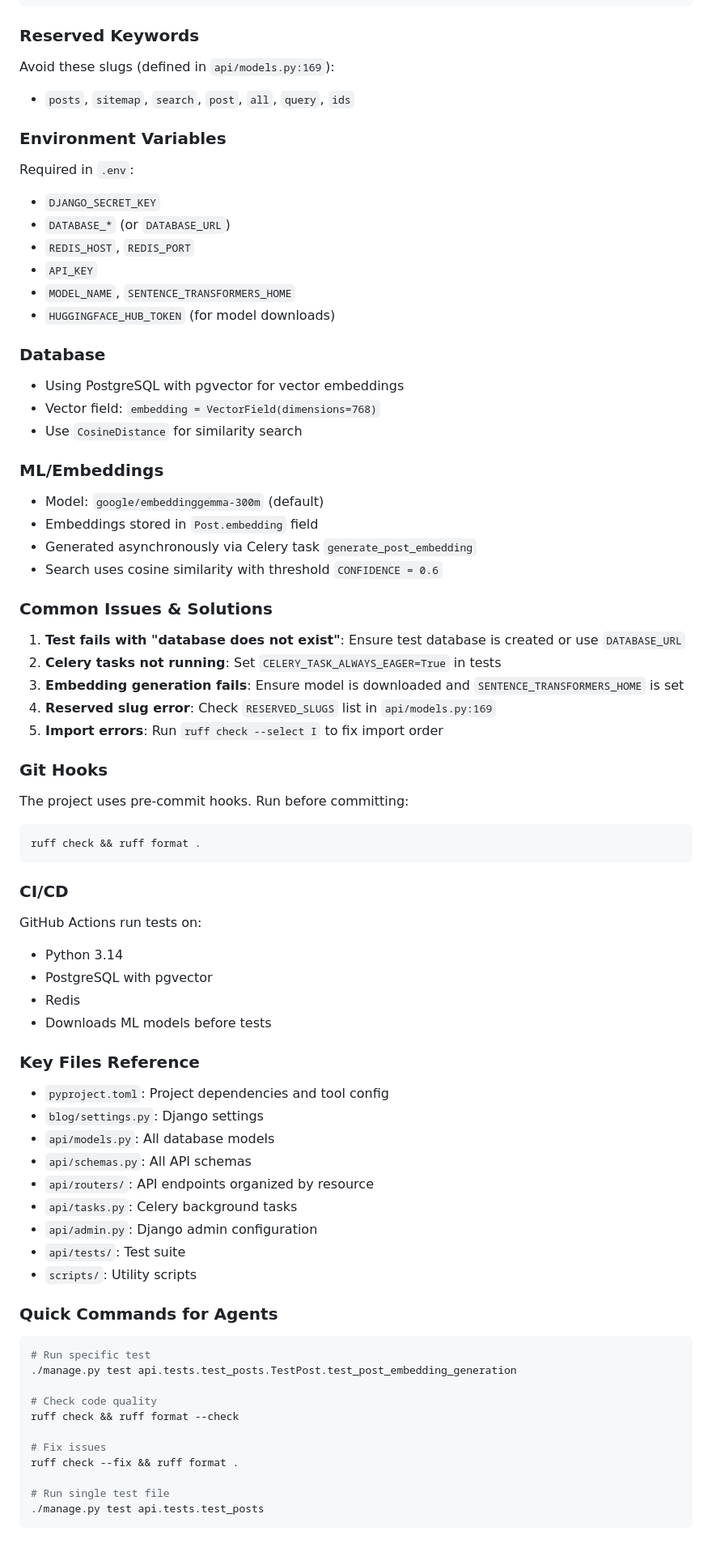
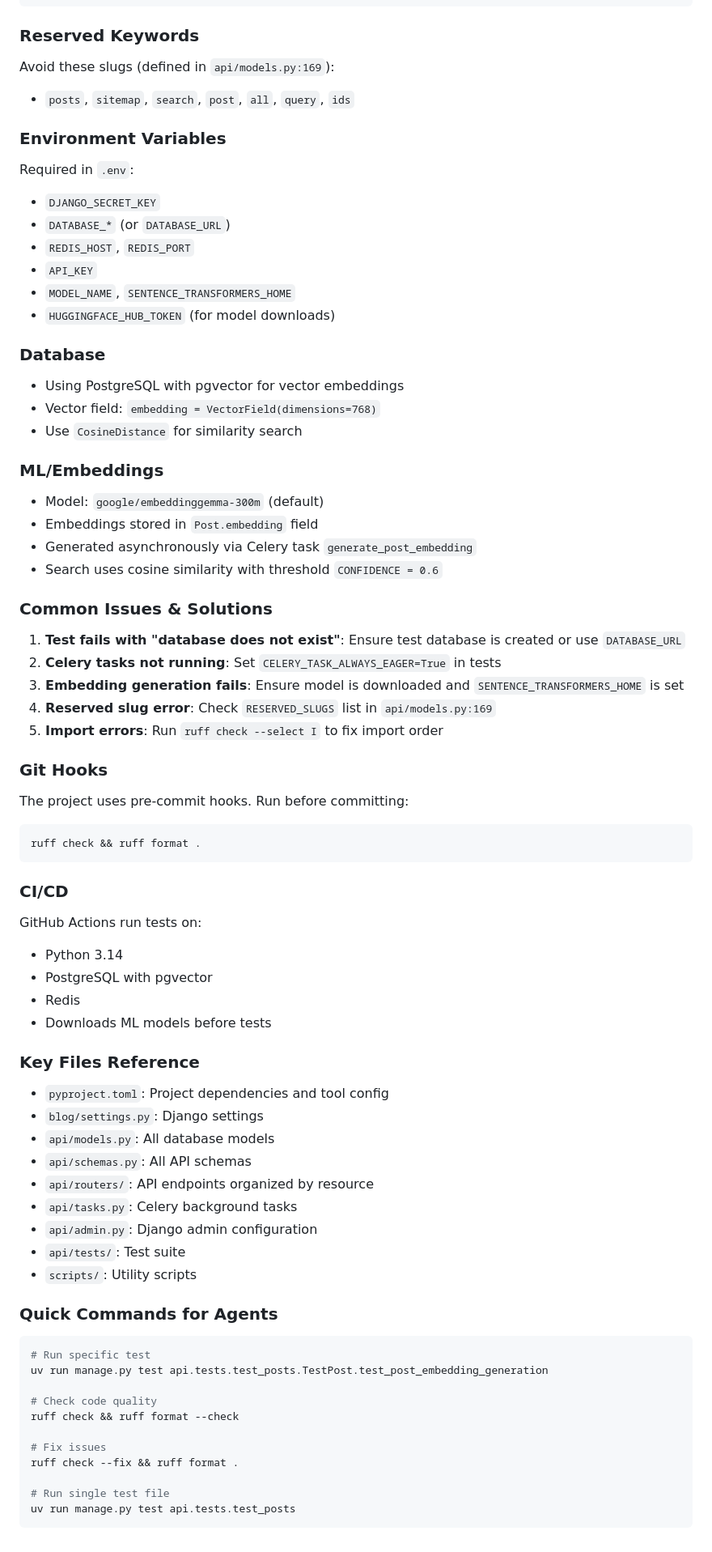
Before and after one commit to GSGFs7/GSGFs-blog-backend, a Markdown page: AGENTS.md, the part around one of its changes. Shown at 81% size. Drawn GitHub-style.

````diff
--- a/AGENTS.md
+++ b/AGENTS.md
@@ -222,11 +247,15 @@ api/
 ```
 
 ### Reserved Keywords
+
 Avoid these slugs (defined in `api/models.py:169`):
+
 - `posts`, `sitemap`, `search`, `post`, `all`, `query`, `ids`
 
 ### Environment Variables
+
 Required in `.env`:
+
 - `DJANGO_SECRET_KEY`
 - `DATABASE_*` (or `DATABASE_URL`)
 - `REDIS_HOST`, `REDIS_PORT`
@@ -235,17 +264,20 @@ Required in `.env`:
 - `HUGGINGFACE_HUB_TOKEN` (for model downloads)
 
 ### Database
+
 - Using PostgreSQL with pgvector for vector embeddings
 - Vector field: `embedding = VectorField(dimensions=768)`
 - Use `CosineDistance` for similarity search
 
 ### ML/Embeddings
+
 - Model: `google/embeddinggemma-300m` (default)
 - Embeddings stored in `Post.embedding` field
 - Generated asynchronously via Celery task `generate_post_embedding`
 - Search uses cosine similarity with threshold `CONFIDENCE = 0.6`
 
 ### Common Issues & Solutions
+
 1. **Test fails with "database does not exist"**: Ensure test database is created or use `DATABASE_URL`
 2. **Celery tasks not running**: Set `CELERY_TASK_ALWAYS_EAGER=True` in tests
 3. **Embedding generation fails**: Ensure model is downloaded and `SENTENCE_TRANSFORMERS_HOME` is set
@@ -253,19 +285,24 @@ Required in `.env`:
 5. **Import errors**: Run `ruff check --select I` to fix import order
 
 ### Git Hooks
+
 The project uses pre-commit hooks. Run before committing:
+
 ```bash
 ruff check && ruff format .
 ```
 
 ### CI/CD
+
 GitHub Actions run tests on:
+
 - Python 3.14
 - PostgreSQL with pgvector
 - Redis
 - Downloads ML models before tests
 
 ### Key Files Reference
+
 - `pyproject.toml`: Project dependencies and tool config
 - `blog/settings.py`: Django settings
 - `api/models.py`: All database models
@@ -277,9 +314,10 @@ GitHub Actions run tests on:
 - `scripts/`: Utility scripts
 
 ### Quick Commands for Agents
+
 ```bash
 # Run specific test
-./manage.py test api.tests.test_posts.TestPost.test_post_embedding_generation
+uv run manage.py test api.tests.test_posts.TestPost.test_post_embedding_generation
 
 # Check code quality
 ruff check && ruff format --check
@@ -288,5 +326,5 @@ ruff check && ruff format --check
 ruff check --fix && ruff format .
 
 # Run single test file
-./manage.py test api.tests.test_posts
+uv run manage.py test api.tests.test_posts
 ```
````
Also changed, not shown: other parts of AGENTS.md (+35 -10 lines).
